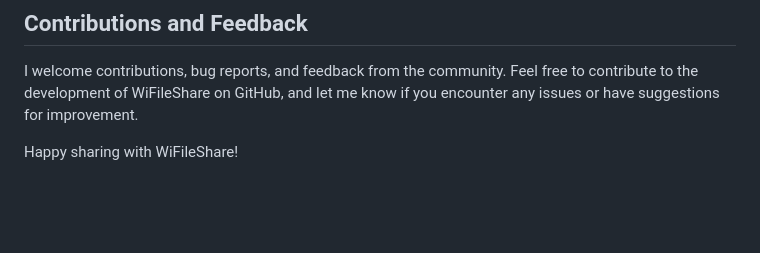
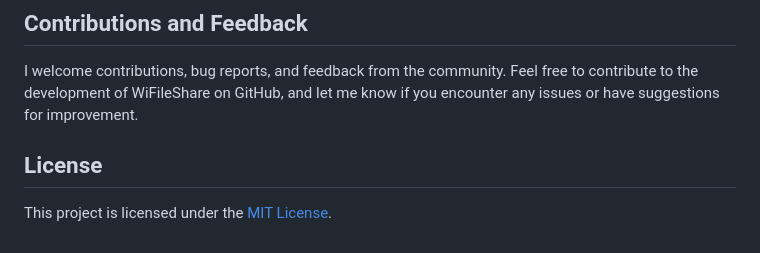
Before and after one commit to Sayad-Uddin-Tahsin/WiFileShare, a Markdown page: README.md, the part around the change printed below. Rendered like a GitHub page; blank space fills up the shorter version.

```diff
--- a/README.md
+++ b/README.md
@@ -88,4 +88,5 @@ The executable latest version of WiFileShare can be found in the [Releases](http
 
 I welcome contributions, bug reports, and feedback from the community. Feel free to contribute to the development of WiFileShare on GitHub, and let me know if you encounter any issues or have suggestions for improvement.
 
-Happy sharing with WiFileShare!
+## License
+This project is licensed under the [MIT License](./LICENSE).
```
Also changed, not shown: other parts of README.md (+1 -1 lines).
